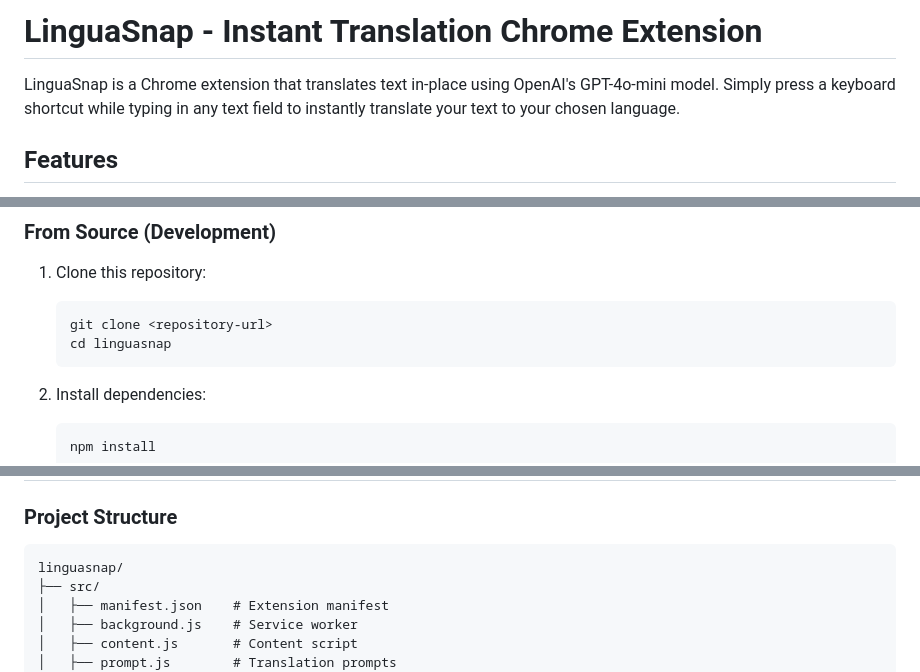
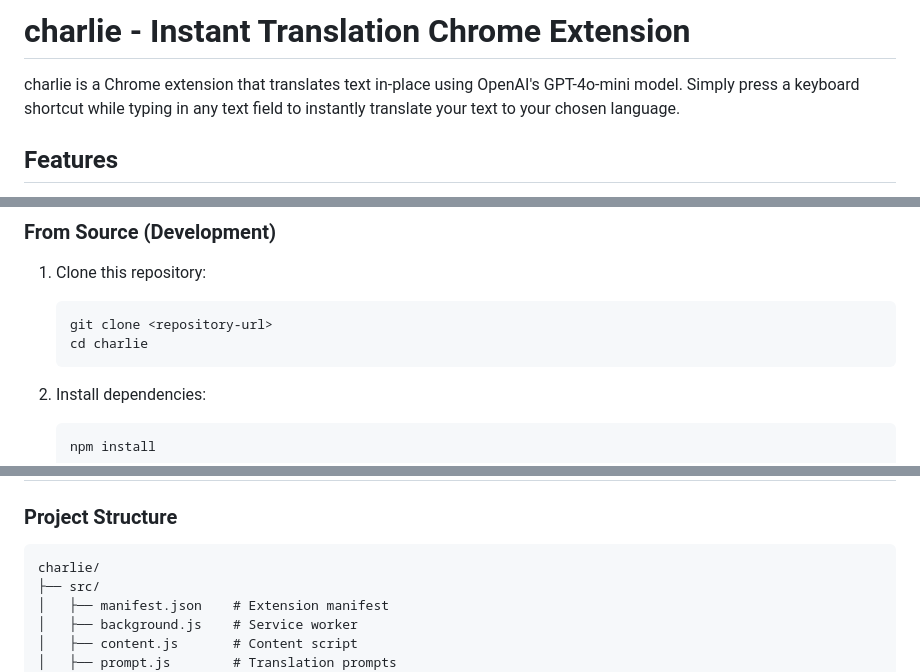
Before and after one commit to morphaxl/linguasnap, a Markdown page: README.md, 3 parts joined by grey strips. Drawn GitHub-style.

````diff
--- a/README.md
+++ b/README.md
@@ -1,6 +1,6 @@
-# LinguaSnap - Instant Translation Chrome Extension
+# charlie - Instant Translation Chrome Extension
 
-LinguaSnap is a Chrome extension that translates text in-place using OpenAI's GPT-4o-mini model. Simply press a keyboard shortcut while typing in any text field to instantly translate your text to your chosen language.
+charlie is a Chrome extension that translates text in-place using OpenAI's GPT-4o-mini model. Simply press a keyboard shortcut while typing in any text field to instantly translate your text to your chosen language.
 
 ## Features
 
@@ -18,7 +18,7 @@ LinguaSnap is a Chrome extension that translates text in-place using OpenAI's GP
 1. Clone this repository:
    ```bash
    git clone <repository-url>
-   cd linguasnap
+   cd charlie
    ```
 
 2. Install dependencies:
@@ -68,7 +68,7 @@ LinguaSnap is a Chrome extension that translates text in-place using OpenAI's GP
 ### Project Structure
 
 ```
-linguasnap/
+charlie/
 ├── src/
 │   ├── manifest.json    # Extension manifest
 │   ├── background.js    # Service worker
````
